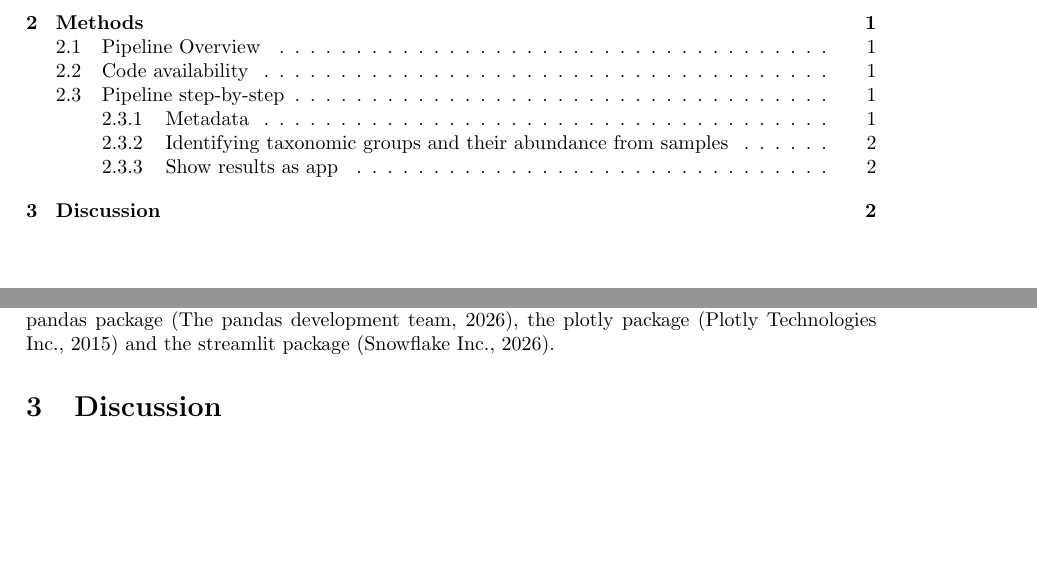
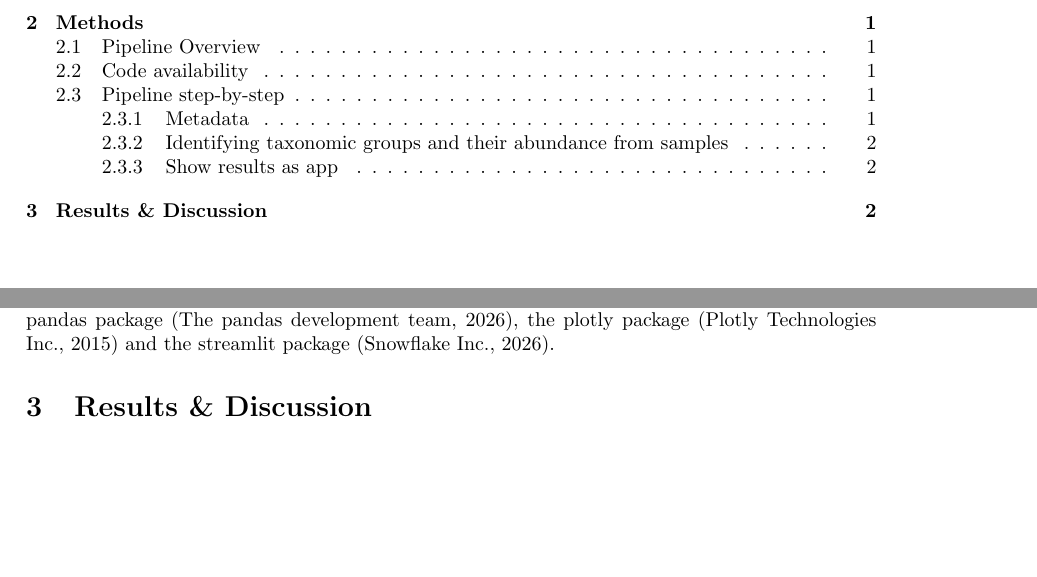
Before and after one commit to MaxWeber03/BINP29-population_genetics_mirror, a LaTeX document (01_report_presentation/latex_report/Max_Weber_report.tex): two parts of pages 1 and 3 of 4, joined at a grey line, cut so that both start at the same text. Compiled offline with pdfLaTeX.

```diff
--- a/01_report_presentation/latex_report/Max_Weber_report.tex
+++ b/01_report_presentation/latex_report/Max_Weber_report.tex
@@ -67,7 +72,7 @@
 
 
 %Discussion
-\section{Discussion}
+\section{Results \& Discussion}
 \label{discussion}
 
 
```
Also changed, not shown: 01_report_presentation/latex_report/Max_Weber_report.tex (11 more changed lines).
